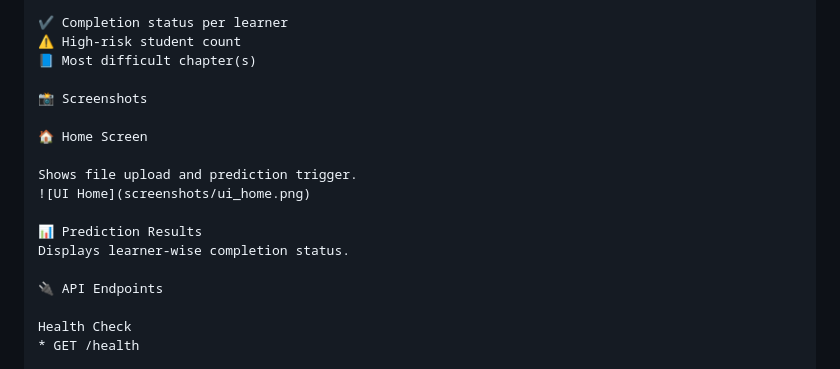
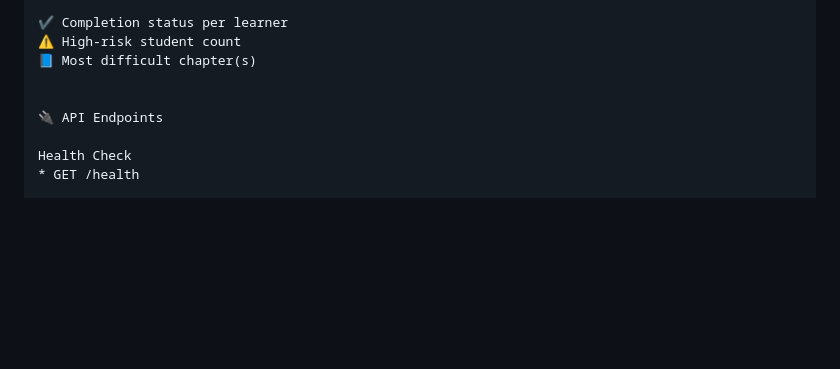
Before and after one commit to mohdzaid145256/learning-intelligence-ai-tool, a Markdown page: README.md, the part around the change. GitHub-like rendering; blank space fills up the shorter version.

```diff
--- a/README.md
+++ b/README.md
@@ -119,15 +119,6 @@ Click Run Prediction
 ⚠ High-risk student count
 📘 Most difficult chapter(s)
 
-📸 Screenshots
-
-🏠 Home Screen
-
-Shows file upload and prediction trigger.
-![UI Home](screenshots/ui_home.png)
-
-📊 Prediction Results
-Displays learner-wise completion status.
 
 🔌 API Endpoints
 
```
